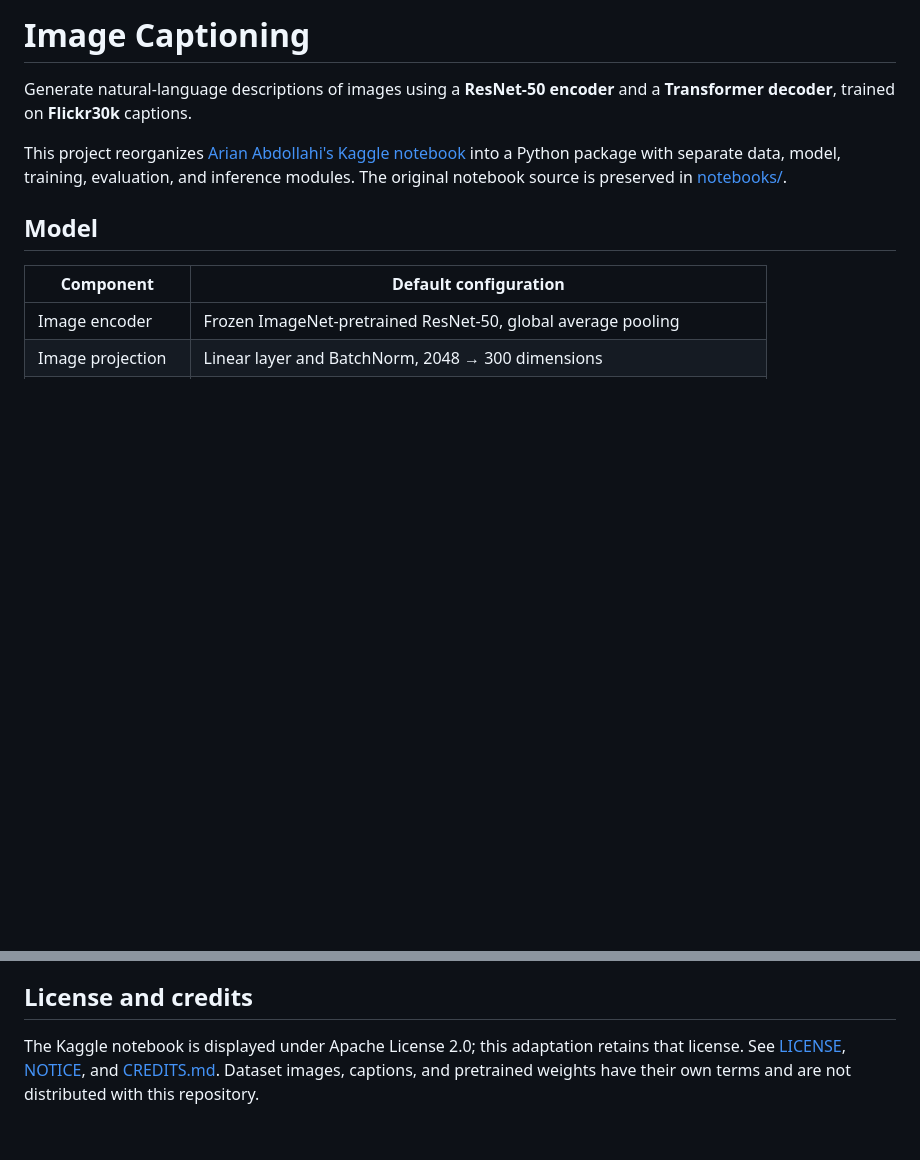
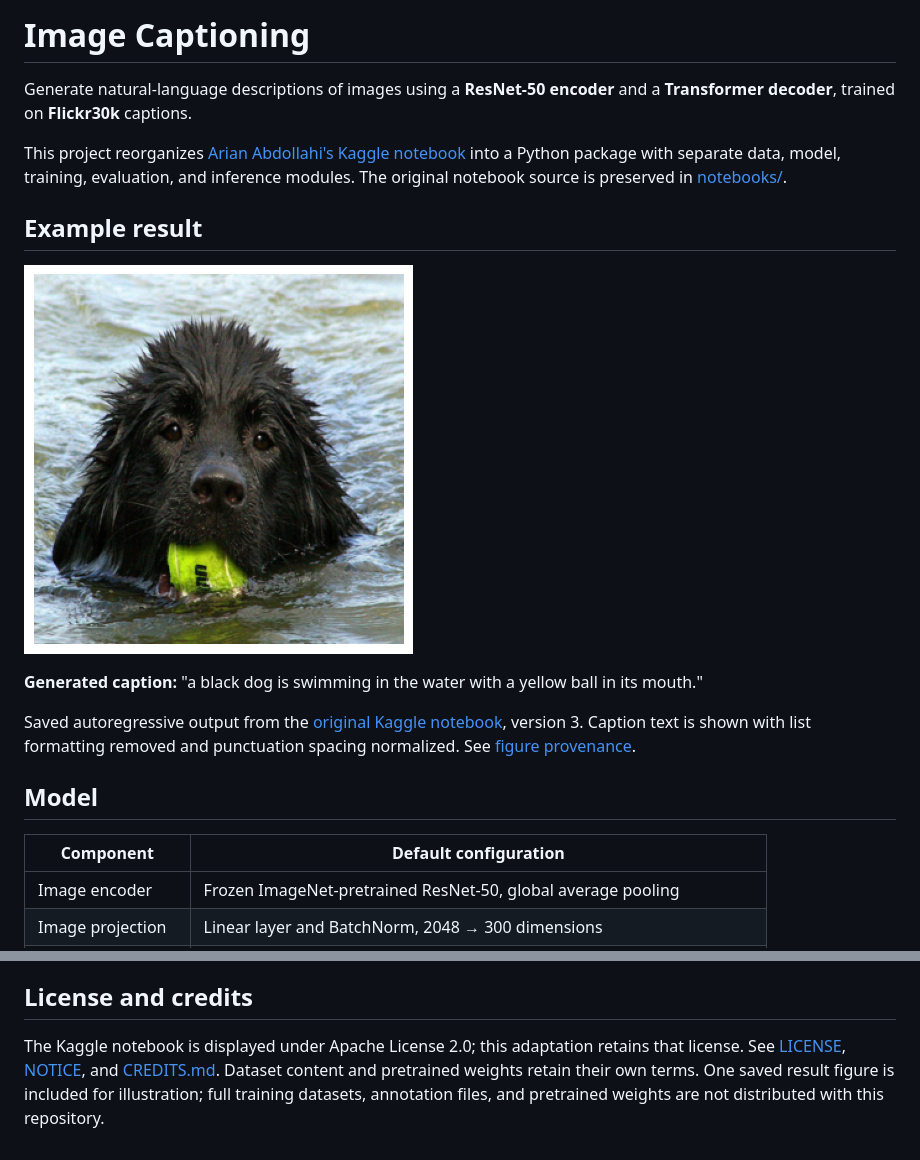
Before and after one commit to Arian-Abdollahi/image-captioning, a Markdown page: README.md, 2 parts joined by grey strips. Drawn GitHub-style; pictures changed too: figures/kaggle_caption_dog.png (added); blank space fills up the shorter version.

Commit message:
Show saved Kaggle caption result in README with source attribution

```diff
--- a/README.md
+++ b/README.md
@@ -3,6 +3,14 @@
 Generate natural-language descriptions of images using a **ResNet-50 encoder** and a **Transformer decoder**, trained on **Flickr30k** captions.
 
 This project reorganizes [Arian Abdollahi's Kaggle notebook](https://www.kaggle.com/code/arianabdollahi/image-captioning) into a Python package with separate data, model, training, evaluation, and inference modules. The original notebook source is preserved in [notebooks/](notebooks/).
+
+## Example result
+
+![Saved captioning result: a black dog swimming with a yellow ball in its mouth](figures/kaggle_caption_dog.png)
+
+**Generated caption:** "a black dog is swimming in the water with a yellow ball in its mouth."
+
+Saved autoregressive output from the [original Kaggle notebook](https://www.kaggle.com/code/arianabdollahi/image-captioning), version 3. Caption text is shown with list formatting removed and punctuation spacing normalized. See [figure provenance](figures/README.md).
 
 ## Model
 
@@ -120,4 +128,4 @@ For the guided notebook and optional plots, install `python -m pip install '.[no
 
 ## License and credits
 
-The Kaggle notebook is displayed under Apache License 2.0; this adaptation retains that license. See [LICENSE](LICENSE), [NOTICE](NOTICE), and [CREDITS.md](CREDITS.md). Dataset images, captions, and pretrained weights have their own terms and are not distributed with this repository.
+The Kaggle notebook is displayed under Apache License 2.0; this adaptation retains that license. See [LICENSE](LICENSE), [NOTICE](NOTICE), and [CREDITS.md](CREDITS.md). Dataset content and pretrained weights retain their own terms. One saved result figure is included for illustration; full training datasets, annotation files, and pretrained weights are not distributed with this repository.
```
Also changed, not shown: CREDITS.md (+1 -1 lines), data/README.md (+1 -1 lines), figures/README.md (added, +13 -0 lines), 1 other file.
